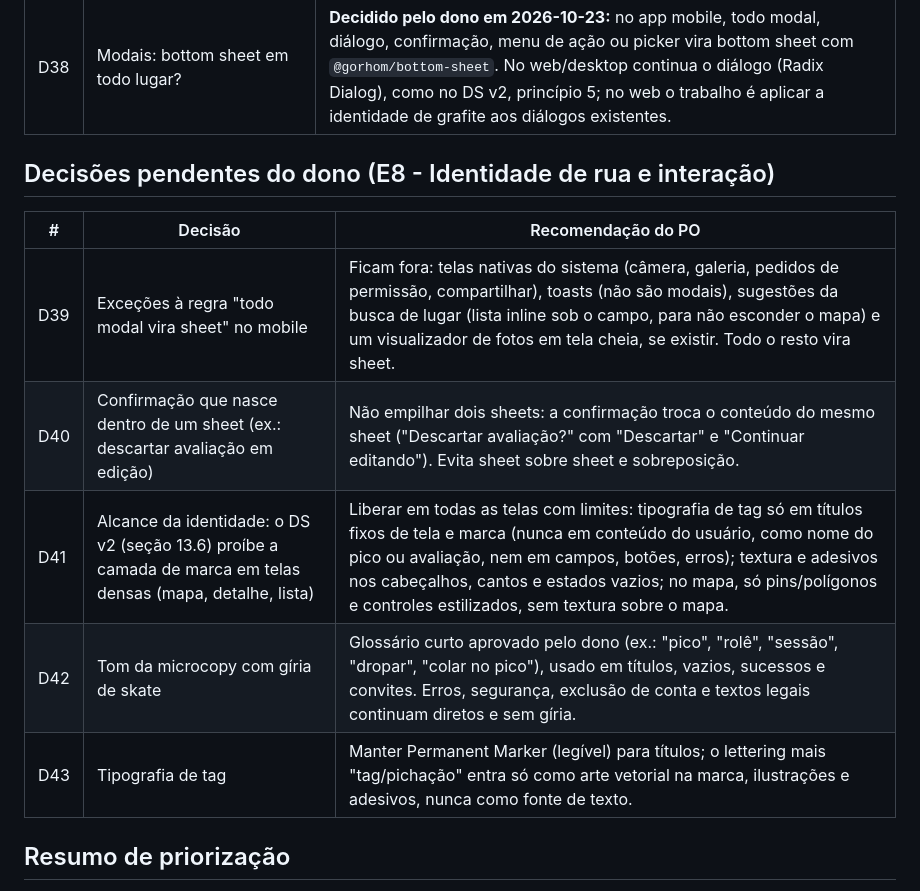
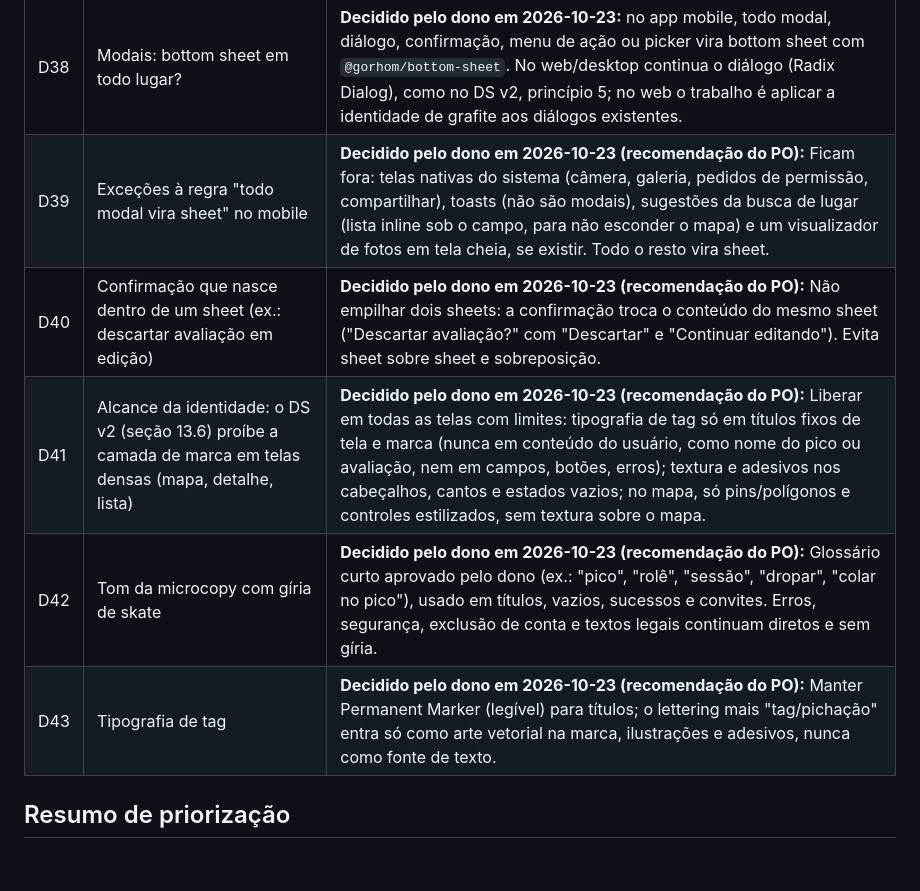
Before and after one commit to AndreiAmr/gopicos, a Markdown page: docs/produto/backlog.md, the part around the change. Rendered like a GitHub page; blank space fills up the shorter version.

Commit message:
docs(produto): registrar D39 a D43 como decididas pelo dono
Co-Authored-By: Claude Opus 5.5 <noreply@anthropic.com>
Claude-Session: https://claude.ai/code/session_011V7qdQsXLta3bYfVoku3FJ

```diff
--- a/docs/produto/backlog.md
+++ b/docs/produto/backlog.md
@@ -1193,16 +1193,12 @@ Decididas em 2026-10-22. D1 e D4 foram alteradas pelo dono; D1–D13 seguem a re
 | D36 | Nome do autor em contextos públicos | "Nome S." (nome e inicial do sobrenome). |
 | D37 | Limite do nome no perfil | 40 caracteres para o nome e 40 para o sobrenome (como no cadastro, GP-081). |
 | D38 | Modais: bottom sheet em todo lugar? | **Decidido pelo dono em 2026-10-23:** no app mobile, todo modal, diálogo, confirmação, menu de ação ou picker vira bottom sheet com `@gorhom/bottom-sheet`. No web/desktop continua o diálogo (Radix Dialog), como no DS v2, princípio 5; no web o trabalho é aplicar a identidade de grafite aos diálogos existentes. |
+| D39 | Exceções à regra "todo modal vira sheet" no mobile | **Decidido pelo dono em 2026-10-23 (recomendação do PO):** Ficam fora: telas nativas do sistema (câmera, galeria, pedidos de permissão, compartilhar), toasts (não são modais), sugestões da busca de lugar (lista inline sob o campo, para não esconder o mapa) e um visualizador de fotos em tela cheia, se existir. Todo o resto vira sheet. |
+| D40 | Confirmação que nasce dentro de um sheet (ex.: descartar avaliação em edição) | **Decidido pelo dono em 2026-10-23 (recomendação do PO):** Não empilhar dois sheets: a confirmação troca o conteúdo do mesmo sheet ("Descartar avaliação?" com "Descartar" e "Continuar editando"). Evita sheet sobre sheet e sobreposição. |
+| D41 | Alcance da identidade: o DS v2 (seção 13.6) proíbe a camada de marca em telas densas (mapa, detalhe, lista) | **Decidido pelo dono em 2026-10-23 (recomendação do PO):** Liberar em todas as telas com limites: tipografia de tag só em títulos fixos de tela e marca (nunca em conteúdo do usuário, como nome do pico ou avaliação, nem em campos, botões, erros); textura e adesivos nos cabeçalhos, cantos e estados vazios; no mapa, só pins/polígonos e controles estilizados, sem textura sobre o mapa. |
+| D42 | Tom da microcopy com gíria de skate | **Decidido pelo dono em 2026-10-23 (recomendação do PO):** Glossário curto aprovado pelo dono (ex.: "pico", "rolê", "sessão", "dropar", "colar no pico"), usado em títulos, vazios, sucessos e convites. Erros, segurança, exclusão de conta e textos legais continuam diretos e sem gíria. |
+| D43 | Tipografia de tag | **Decidido pelo dono em 2026-10-23 (recomendação do PO):** Manter Permanent Marker (legível) para títulos; o lettering mais "tag/pichação" entra só como arte vetorial na marca, ilustrações e adesivos, nunca como fonte de texto. |
 
-## Decisões pendentes do dono (E8 - Identidade de rua e interação)
-
-| # | Decisão | Recomendação do PO |
-|---|---|---|
-| D39 | Exceções à regra "todo modal vira sheet" no mobile | Ficam fora: telas nativas do sistema (câmera, galeria, pedidos de permissão, compartilhar), toasts (não são modais), sugestões da busca de lugar (lista inline sob o campo, para não esconder o mapa) e um visualizador de fotos em tela cheia, se existir. Todo o resto vira sheet. |
-| D40 | Confirmação que nasce dentro de um sheet (ex.: descartar avaliação em edição) | Não empilhar dois sheets: a confirmação troca o conteúdo do mesmo sheet ("Descartar avaliação?" com "Descartar" e "Continuar editando"). Evita sheet sobre sheet e sobreposição. |
-| D41 | Alcance da identidade: o DS v2 (seção 13.6) proíbe a camada de marca em telas densas (mapa, detalhe, lista) | Liberar em todas as telas com limites: tipografia de tag só em títulos fixos de tela e marca (nunca em conteúdo do usuário, como nome do pico ou avaliação, nem em campos, botões, erros); textura e adesivos nos cabeçalhos, cantos e estados vazios; no mapa, só pins/polígonos e controles estilizados, sem textura sobre o mapa. |
-| D42 | Tom da microcopy com gíria de skate | Glossário curto aprovado pelo dono (ex.: "pico", "rolê", "sessão", "dropar", "colar no pico"), usado em títulos, vazios, sucessos e convites. Erros, segurança, exclusão de conta e textos legais continuam diretos e sem gíria. |
-| D43 | Tipografia de tag | Manter Permanent Marker (legível) para títulos; o lettering mais "tag/pichação" entra só como arte vetorial na marca, ilustrações e adesivos, nunca como fonte de texto. |
 
 ## Resumo de priorização
 Total: 103 histórias - Must 74, Should 23, Could 2, Won't 4 (atualizar ao alterar o backlog). E8 (2026-10-23): 30 histórias - Must 21, Should 9.
```
